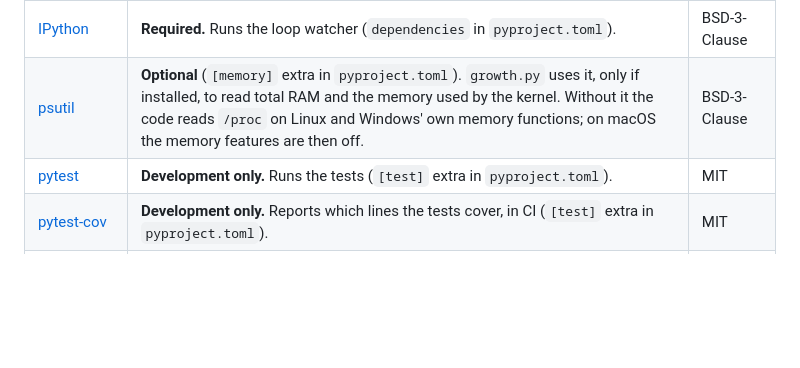
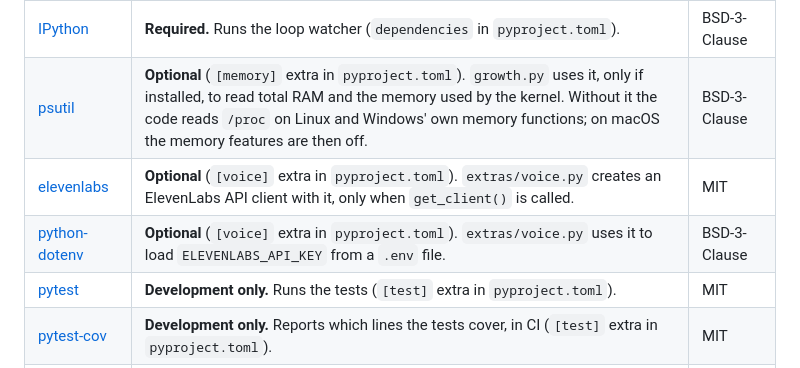
Before and after one commit to Geoeoeo217/loop-autopsy, a Markdown page: THIRD_PARTY_LICENSES.md, the part around the change. Drawn GitHub-style; blank space fills up the shorter version.

```diff
--- a/THIRD_PARTY_LICENSES.md
+++ b/THIRD_PARTY_LICENSES.md
@@ -9,6 +9,8 @@ them separately, so each one stays under its own license.
 |---|---|---|
 | [IPython](https://ipython.org) | **Required.** Runs the loop watcher (`dependencies` in `pyproject.toml`). | BSD-3-Clause |
 | [psutil](https://github.com/giampaolo/psutil) | **Optional** (`[memory]` extra in `pyproject.toml`). `growth.py` uses it, only if installed, to read total RAM and the memory used by the kernel. Without it the code reads `/proc` on Linux and Windows' own memory functions; on macOS the memory features are then off. | BSD-3-Clause |
+| [elevenlabs](https://github.com/elevenlabs/elevenlabs-python) | **Optional** (`[voice]` extra in `pyproject.toml`). `extras/voice.py` creates an ElevenLabs API client with it, only when `get_client()` is called. | MIT |
+| [python-dotenv](https://github.com/theskumar/python-dotenv) | **Optional** (`[voice]` extra in `pyproject.toml`). `extras/voice.py` uses it to load `ELEVENLABS_API_KEY` from a `.env` file. | BSD-3-Clause |
 | [pytest](https://pytest.org) | **Development only.** Runs the tests (`[test]` extra in `pyproject.toml`). | MIT |
 | [pytest-cov](https://github.com/pytest-dev/pytest-cov) | **Development only.** Reports which lines the tests cover, in CI (`[test]` extra in `pyproject.toml`). | MIT |
 | [nbclient](https://github.com/jupyter/nbclient) | **Development only.** Runs notebook cells for `tests/test_real_kernel.py` and `examples/refresh_demo.py` (`[test]` extra in `pyproject.toml`). | BSD-3-Clause |
```
Also changed, not shown: README.md (+7 -0 lines), docs/demo-poster.png (added), 5 other files.
